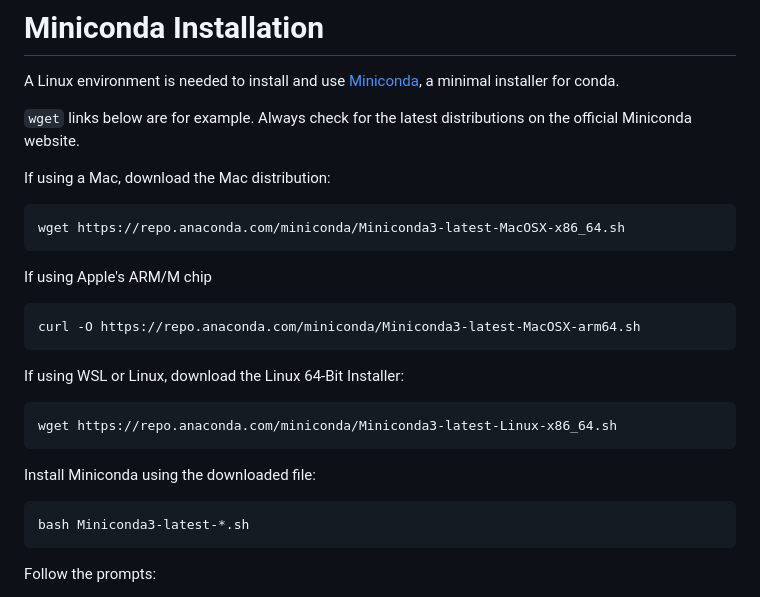
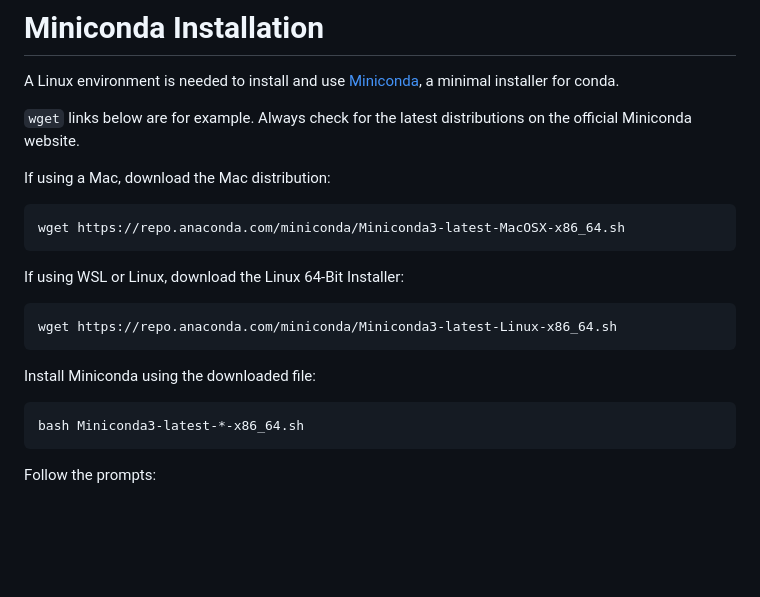
Before and after one commit to USDA-VS/vSNP3, a Markdown page: docs/instructions/conda_instructions.md, the part around the change. GitHub-like rendering; blank space fills up the shorter version.

````diff
--- a/docs/instructions/conda_instructions.md
+++ b/docs/instructions/conda_instructions.md
@@ -10,11 +10,6 @@ If using a Mac, download the Mac distribution:
 wget https://repo.anaconda.com/miniconda/Miniconda3-latest-MacOSX-x86_64.sh
 ```
 
-If using Apple's ARM/M chip
-```
-curl -O https://repo.anaconda.com/miniconda/Miniconda3-latest-MacOSX-arm64.sh
-```
-
 If using WSL or Linux, download the Linux 64-Bit Installer:
 
 ```
@@ -24,7 +19,7 @@ wget https://repo.anaconda.com/miniconda/Miniconda3-latest-Linux-x86_64.sh
 Install Miniconda using the downloaded file:
 
 ```
-bash Miniconda3-latest-*.sh
+bash Miniconda3-latest-*-x86_64.sh
 ```
 
 Follow the prompts:
````
Also changed, not shown: docs/img/defining_snp_example.png (renamed from docs/instructions/defining_snp_example.png).
